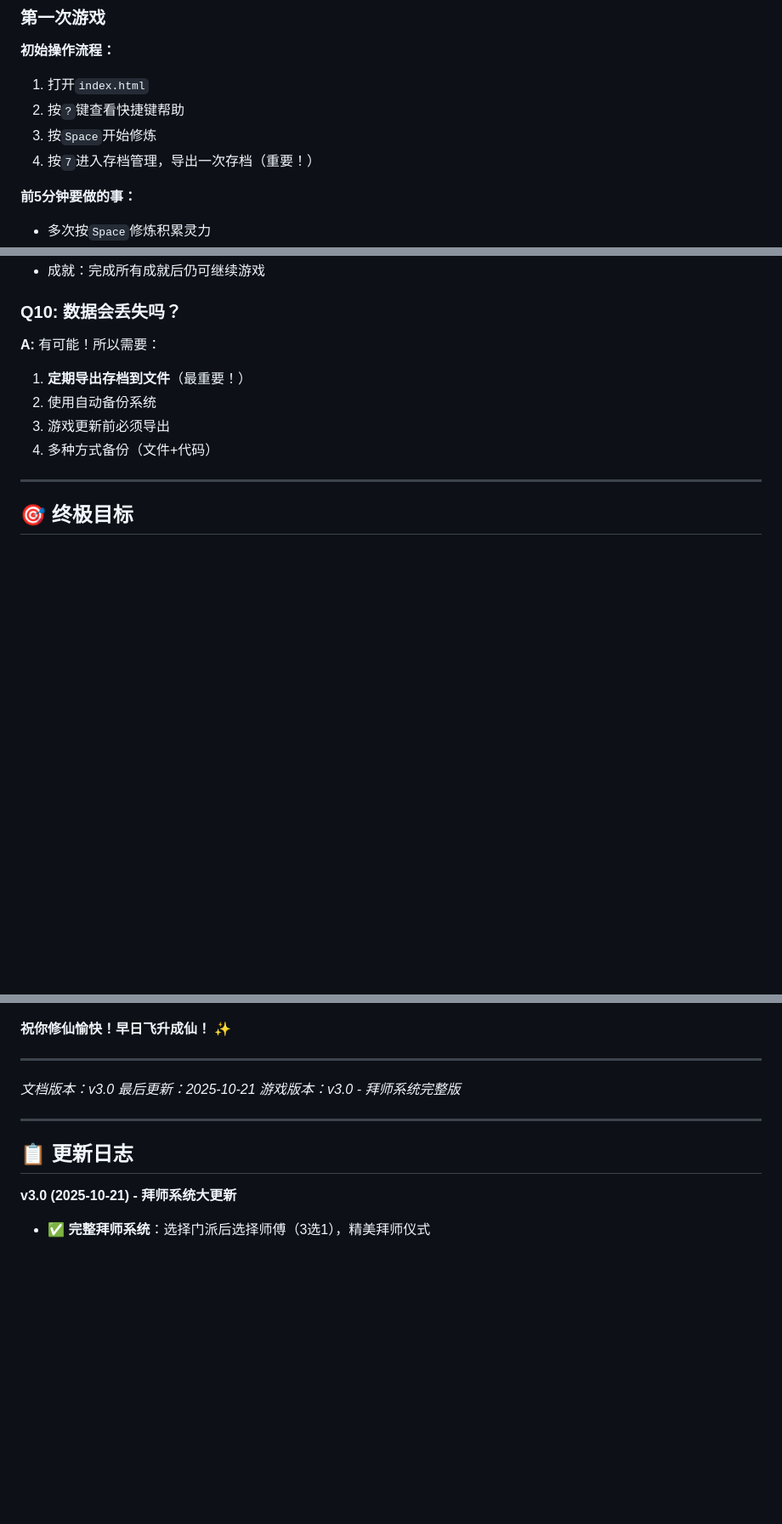
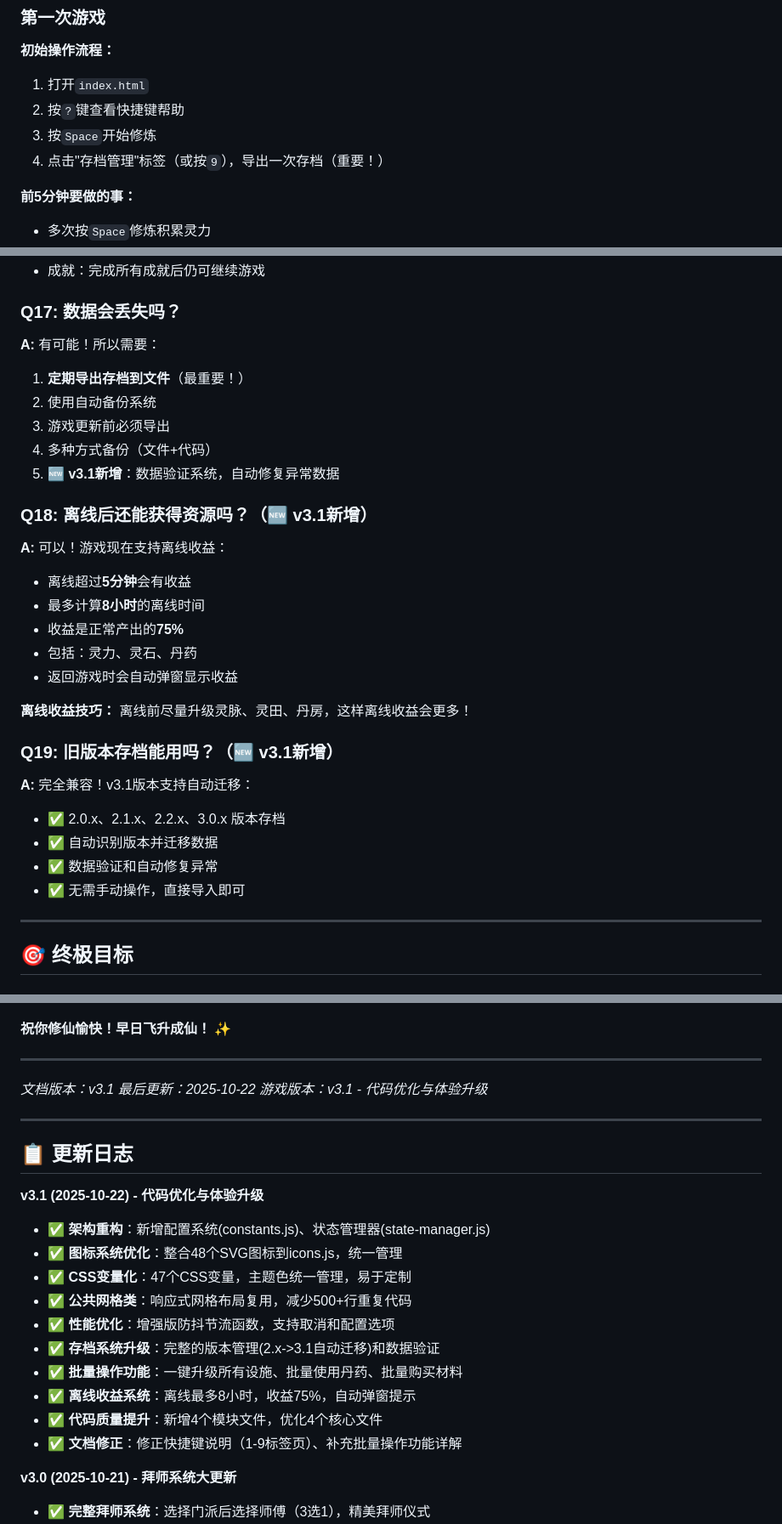
Before and after one commit to HOHOCA/immortal-cultivation-idle, a Markdown page: README.md, 3 parts joined by grey strips. Shown at 85% size. GitHub-like rendering; blank space fills up the shorter version.

```diff
--- a/README.md
+++ b/README.md
@@ -38,7 +38,7 @@
 1. 打开`index.html`
 2. 按`?`键查看快捷键帮助
 3. 按`Space`开始修炼
-4. 按`7`进入存档管理，导出一次存档（重要！）
+4. 点击"存档管理"标签（或按`9`），导出一次存档（重要！）
 
 **前5分钟要做的事：**
 - 多次按`Space`修炼积累灵力
@@ -1992,13 +2055,33 @@
 - 飞升次数：无上限
 - 成就：完成所有成就后仍可继续游戏
 
-### Q10: 数据会丢失吗？
+### Q17: 数据会丢失吗？
 **A:**
 有可能！所以需要：
 1. **定期导出存档到文件**（最重要！）
 2. 使用自动备份系统
 3. 游戏更新前必须导出
 4. 多种方式备份（文件+代码）
+5. **🆕 v3.1新增**：数据验证系统，自动修复异常数据
+
+### Q18: 离线后还能获得资源吗？（🆕 v3.1新增）
+**A:**
+可以！游戏现在支持离线收益：
+- 离线超过**5分钟**会有收益
+- 最多计算**8小时**的离线时间
+- 收益是正常产出的**75%**
+- 包括：灵力、灵石、丹药
+- 返回游戏时会自动弹窗显示收益
+
+**离线收益技巧：** 离线前尽量升级灵脉、灵田、丹房，这样离线收益会更多！
+
+### Q19: 旧版本存档能用吗？（🆕 v3.1新增）
+**A:**
+完全兼容！v3.1版本支持自动迁移：
+- ✅ 2.0.x、2.1.x、2.2.x、3.0.x 版本存档
+- ✅ 自动识别版本并迁移数据
+- ✅ 数据验证和自动修复异常
+- ✅ 无需手动操作，直接导入即可
 
 ---
 
@@ -2088,13 +2179,25 @@
 
 ---
 
-*文档版本：v3.0*
-*最后更新：2025-10-21*
-*游戏版本：v3.0 - 拜师系统完整版*
+*文档版本：v3.1*
+*最后更新：2025-10-22*
+*游戏版本：v3.1 - 代码优化与体验升级*
 
 ---
 
 ## 📋 更新日志
+
+**v3.1 (2025-10-22) - 代码优化与体验升级**
+- ✅ **架构重构**：新增配置系统(constants.js)、状态管理器(state-manager.js)
+- ✅ **图标系统优化**：整合48个SVG图标到icons.js，统一管理
+- ✅ **CSS变量化**：47个CSS变量，主题色统一管理，易于定制
+- ✅ **公共网格类**：响应式网格布局复用，减少500+行重复代码
+- ✅ **性能优化**：增强版防抖节流函数，支持取消和配置选项
+- ✅ **存档系统升级**：完整的版本管理(2.x->3.1自动迁移)和数据验证
+- ✅ **批量操作功能**：一键升级所有设施、批量使用丹药、批量购买材料
+- ✅ **离线收益系统**：离线最多8小时，收益75%，自动弹窗提示
+- ✅ **代码质量提升**：新增4个模块文件，优化4个核心文件
+- ✅ **文档修正**：修正快捷键说明（1-9标签页）、补充批量操作功能详解
 
 **v3.0 (2025-10-21) - 拜师系统大更新**
 - ✅ **完整拜师系统**：选择门派后选择师傅（3选1），精美拜师仪式
```
Also changed, not shown: other parts of README.md (+72 -1 lines).
